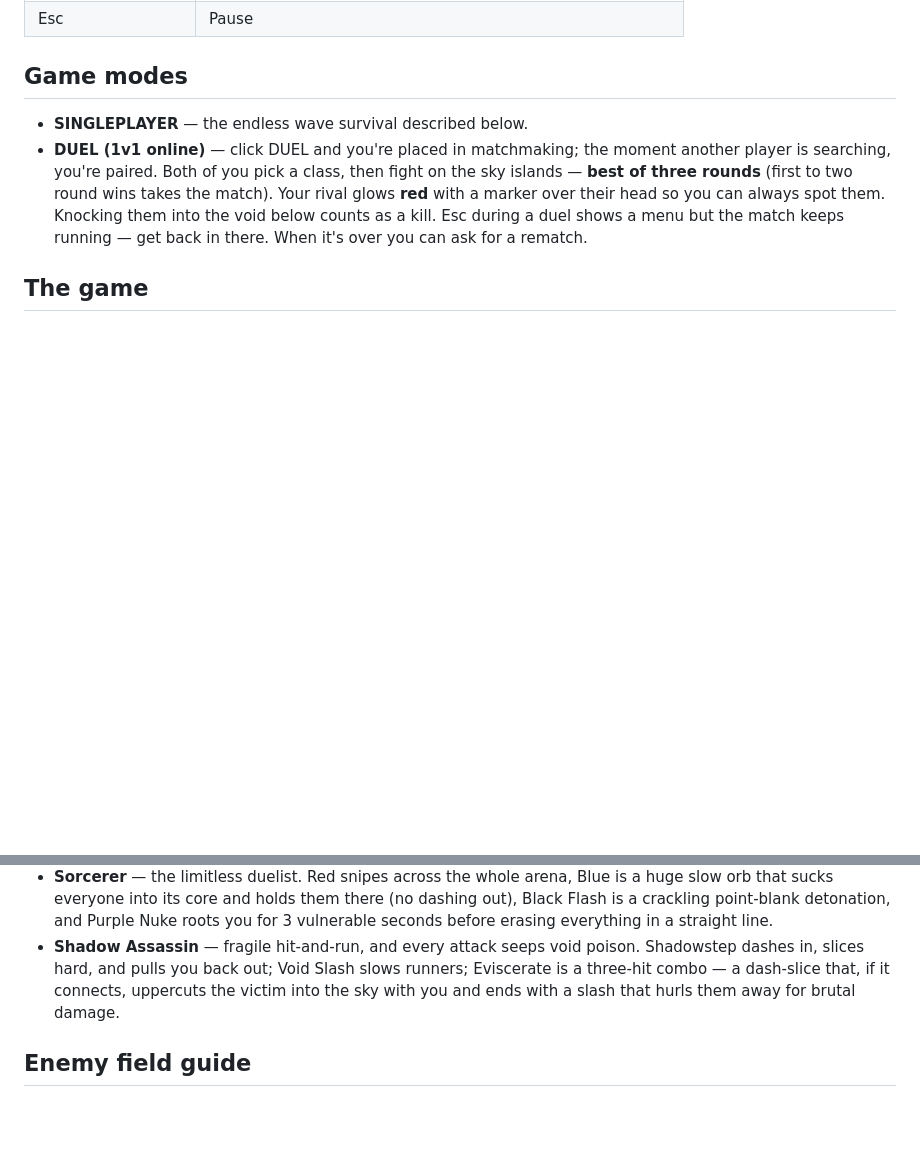
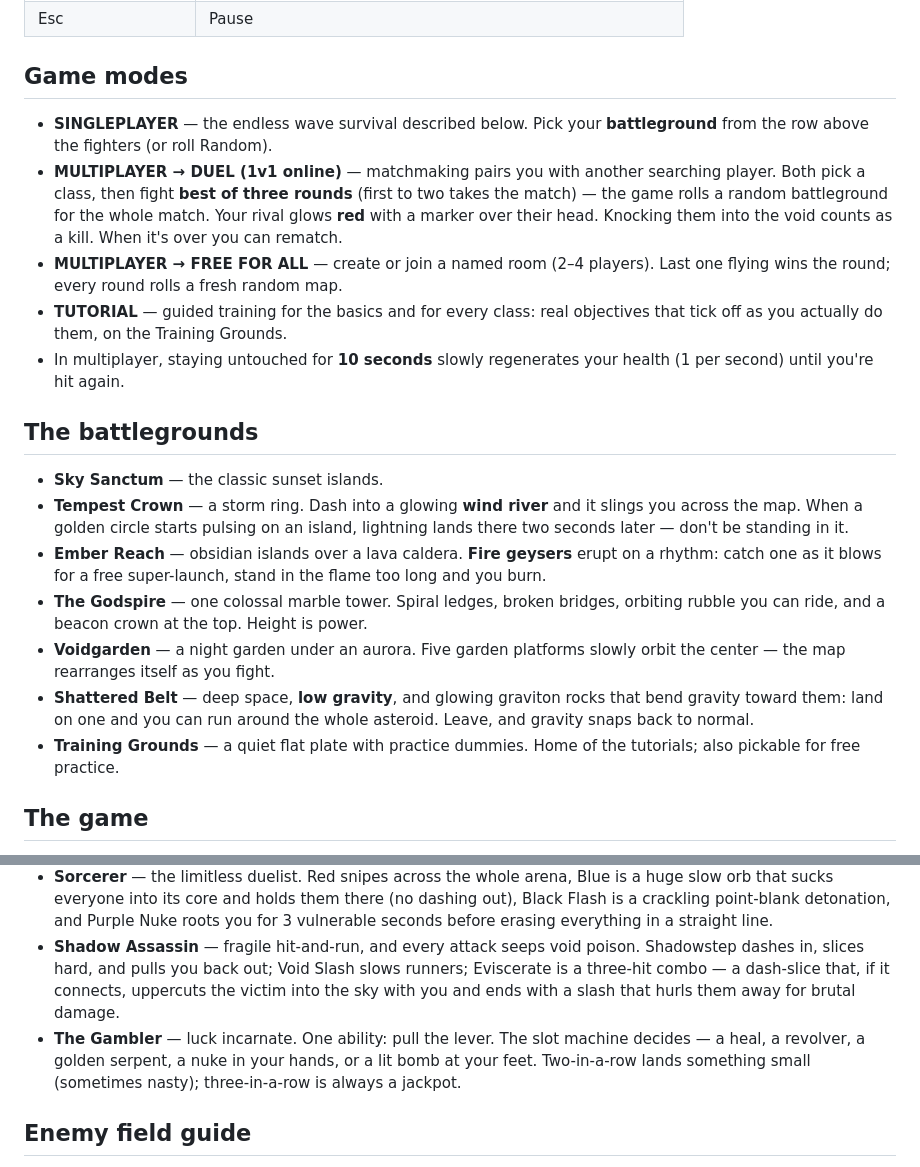
Before and after one commit to theagemasterjr/skybreak, a Markdown page: HOW TO PLAY.md, 2 parts joined by grey strips. Rendered like a GitHub page; blank space fills up the shorter version.

Commit message:
Docs + progress notes for maps/tutorials release
Co-Authored-By: Claude Fable 5 <noreply@anthropic.com>
Claude-Session: https://claude.ai/code/session_01HUQwmjNspjF9Gd9CzGYG1m

```diff
--- a/HOW TO PLAY.md
+++ b/HOW TO PLAY.md
@@ -17,14 +17,38 @@
 
 ## Game modes
 
-- **SINGLEPLAYER** — the endless wave survival described below.
-- **DUEL (1v1 online)** — click DUEL and you're placed in matchmaking; the moment
-  another player is searching, you're paired. Both of you pick a class, then fight
-  on the sky islands — **best of three rounds** (first to two round wins takes the
-  match). Your rival glows **red** with a marker over their head so you can always
-  spot them. Knocking them into the void below counts as a kill. Esc during a duel
-  shows a menu but the match keeps running — get back in there. When it's over you
-  can ask for a rematch.
+- **SINGLEPLAYER** — the endless wave survival described below. Pick your
+  **battleground** from the row above the fighters (or roll Random).
+- **MULTIPLAYER → DUEL (1v1 online)** — matchmaking pairs you with another
+  searching player. Both pick a class, then fight **best of three rounds**
+  (first to two takes the match) — the game rolls a random battleground for
+  the whole match. Your rival glows **red** with a marker over their head.
+  Knocking them into the void counts as a kill. When it's over you can rematch.
+- **MULTIPLAYER → FREE FOR ALL** — create or join a named room (2–4 players).
+  Last one flying wins the round; every round rolls a fresh random map.
+- **TUTORIAL** — guided training for the basics and for every class: real
+  objectives that tick off as you actually do them, on the Training Grounds.
+- In multiplayer, staying untouched for **10 seconds** slowly regenerates
+  your health (1 per second) until you're hit again.
+
+## The battlegrounds
+
+- **Sky Sanctum** — the classic sunset islands.
+- **Tempest Crown** — a storm ring. Dash into a glowing **wind river** and it
+  slings you across the map. When a golden circle starts pulsing on an island,
+  lightning lands there two seconds later — don't be standing in it.
+- **Ember Reach** — obsidian islands over a lava caldera. **Fire geysers**
+  erupt on a rhythm: catch one as it blows for a free super-launch, stand in
+  the flame too long and you burn.
+- **The Godspire** — one colossal marble tower. Spiral ledges, broken bridges,
+  orbiting rubble you can ride, and a beacon crown at the top. Height is power.
+- **Voidgarden** — a night garden under an aurora. Five garden platforms
+  slowly orbit the center — the map rearranges itself as you fight.
+- **Shattered Belt** — deep space, **low gravity**, and glowing graviton
+  rocks that bend gravity toward them: land on one and you can run around the
+  whole asteroid. Leave, and gravity snaps back to normal.
+- **Training Grounds** — a quiet flat plate with practice dummies. Home of
+  the tutorials; also pickable for free practice.
 
 ## The game
 
@@ -41,6 +65,7 @@ Press **CODEX** on the title or pause screen for the full dictionary: every enem
 - **Storm Reaver** — speed skirmisher, fastest class in the sky. Four dashes, and every ability is a way to move: Storm Lunge skewers a line through anyone in your path, Thunderclap instantly stuns everything around you, Cyclone launches you and everyone nearby into the sky together, and Slipstream is free flight that drags anyone you touch along with you. Falls a little slower than everyone else.
 - **Sorcerer** — the limitless duelist. Red snipes across the whole arena, Blue is a huge slow orb that sucks everyone into its core and holds them there (no dashing out), Black Flash is a crackling point-blank detonation, and Purple Nuke roots you for 3 vulnerable seconds before erasing everything in a straight line.
 - **Shadow Assassin** — fragile hit-and-run, and every attack seeps void poison. Shadowstep dashes in, slices hard, and pulls you back out; Void Slash slows runners; Eviscerate is a three-hit combo — a dash-slice that, if it connects, uppercuts the victim into the sky with you and ends with a slash that hurls them away for brutal damage.
+- **The Gambler** — luck incarnate. One ability: pull the lever. The slot machine decides — a heal, a revolver, a golden serpent, a nuke in your hands, or a lit bomb at your feet. Two-in-a-row lands something small (sometimes nasty); three-in-a-row is always a jackpot.
 
 ## Enemy field guide
 
```
